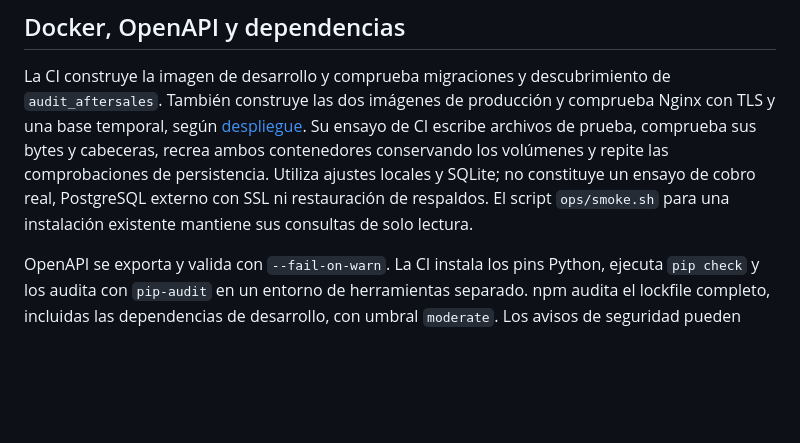
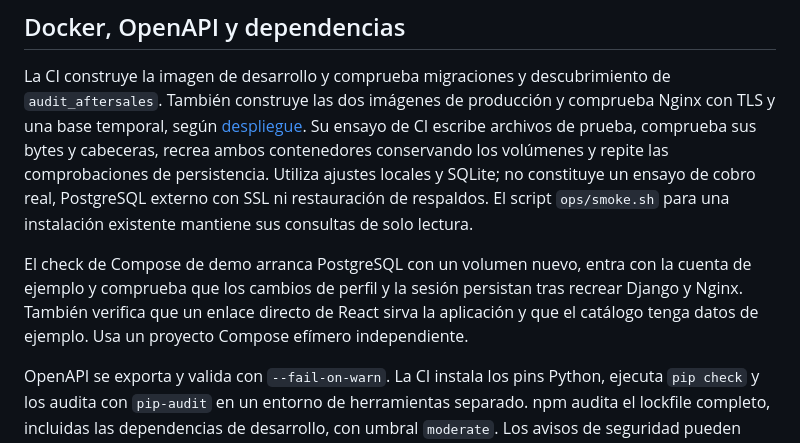
Before and after one commit to diego21-portal/agronexus, a Markdown page: docs/testing.md, the part around the change. GitHub-like rendering; blank space fills up the shorter version.

```diff
--- a/docs/testing.md
+++ b/docs/testing.md
@@ -59,6 +59,8 @@ Las pruebas de sesiones inyectan un `401` o demoran una respuesta para reproduci
 
 La CI construye la imagen de desarrollo y comprueba migraciones y descubrimiento de `audit_aftersales`. También construye las dos imágenes de producción y comprueba Nginx con TLS y una base temporal, según [despliegue](despliegue.md#validación-de-las-imágenes-en-ci). Su ensayo de CI escribe archivos de prueba, comprueba sus bytes y cabeceras, recrea ambos contenedores conservando los volúmenes y repite las comprobaciones de persistencia. Utiliza ajustes locales y SQLite; no constituye un ensayo de cobro real, PostgreSQL externo con SSL ni restauración de respaldos. El script `ops/smoke.sh` para una instalación existente mantiene sus consultas de solo lectura.
 
+El check de Compose de demo arranca PostgreSQL con un volumen nuevo, entra con la cuenta de ejemplo y comprueba que los cambios de perfil y la sesión persistan tras recrear Django y Nginx. También verifica que un enlace directo de React sirva la aplicación y que el catálogo tenga datos de ejemplo. Usa un proyecto Compose efímero independiente.
+
 OpenAPI se exporta y valida con `--fail-on-warn`. La CI instala los pins Python, ejecuta `pip check` y los audita con `pip-audit` en un entorno de herramientas separado. npm audita el lockfile completo, incluidas las dependencias de desarrollo, con umbral `moderate`. Los avisos de seguridad pueden cambiar sin cambios en el repositorio y requieren revisar una actualización; no deben resolverse mediante versiones forzadas sin pruebas.
 
 ## Aceptación de una instalación
```
Also changed, not shown: CHANGELOG.md (+6 -0 lines), README.md (+36 -3 lines), docs/vista-vendedor.jpg (added), 9 other files.
